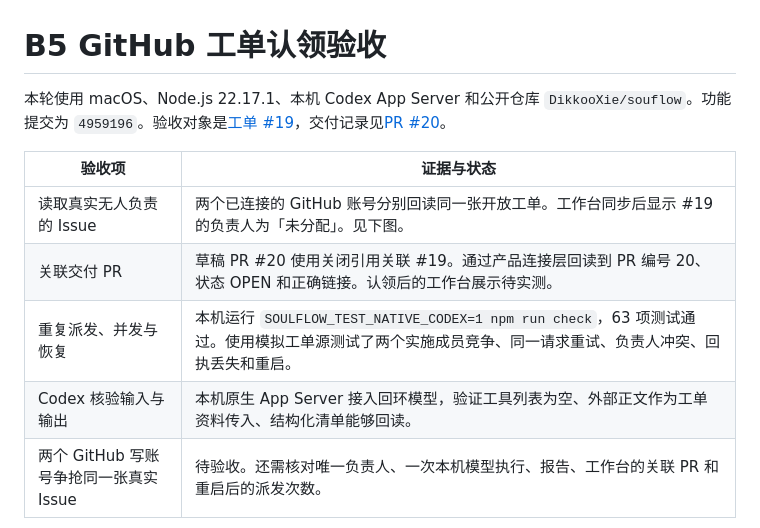
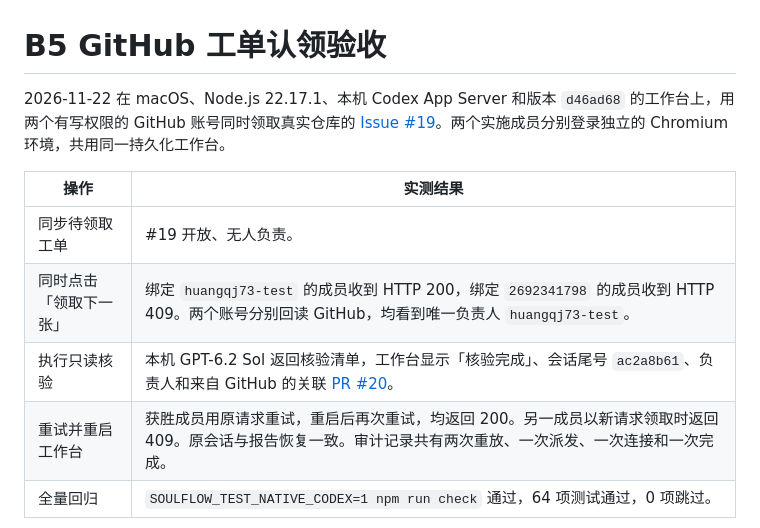
Before and after one commit to DikkooXie/souflow, a Markdown page: docs/acceptance/b5-github.md, the part around one of its changes. Rendered like a GitHub page.

```diff
--- a/docs/acceptance/b5-github.md
+++ b/docs/acceptance/b5-github.md
@@ -1,12 +1,12 @@
 # B5 GitHub 工单认领验收
 
-本轮使用 macOS、Node.js 22.17.1、本机 Codex App Server 和公开仓库 `DikkooXie/souflow`。功能提交为 `4959196`。验收对象是[工单 #19](https://github.com/DikkooXie/souflow/issues/19)，交付记录见[PR #20](https://github.com/DikkooXie/souflow/pull/20)。
+2026-11-22 在 macOS、Node.js 22.17.1、本机 Codex App Server 和版本 `d46ad68` 的工作台上，用两个有写权限的 GitHub 账号同时领取真实仓库的 [Issue #19](https://github.com/DikkooXie/souflow/issues/19)。两个实施成员分别登录独立的 Chromium 环境，共用同一持久化工作台。
 
-| 验收项 | 证据与状态 |
+| 操作 | 实测结果 |
 | --- | --- |
-| 读取真实无人负责的 Issue | 两个已连接的 GitHub 账号分别回读同一张开放工单。工作台同步后显示 #19 的负责人为「未分配」。见下图。 |
-| 关联交付 PR | 草稿 PR #20 使用关闭引用关联 #19。通过产品连接层回读到 PR 编号 20、状态 OPEN 和正确链接。认领后的工作台展示待实测。 |
-| 重复派发、并发与恢复 | 本机运行 `SOULFLOW_TEST_NATIVE_CODEX=1 npm run check`，63 项测试通过。使用模拟工单源测试了两个实施成员竞争、同一请求重试、负责人冲突、回执丢失和重启。 |
-| Codex 核验输入与输出 | 本机原生 App Server 接入回环模型，验证工具列表为空、外部正文作为工单资料传入、结构化清单能够回读。 |
-| 两个 GitHub 写账号争抢同一张真实 Issue | 待验收。还需核对唯一负责人、一次本机模型执行、报告、工作台的关联 PR 和重启后的派发次数。 |
+| 同步待领取工单 | #19 开放、无人负责。 |
+| 同时点击「领取下一张」 | 绑定 `huangqj73-test` 的成员收到 HTTP 200，绑定 `2692341798` 的成员收到 HTTP 409。两个账号分别回读 GitHub，均看到唯一负责人 `huangqj73-test`。 |
+| 执行只读核验 | 本机 GPT-6.2 Sol 返回核验清单，工作台显示「核验完成」、会话尾号 `ac2a8b61`、负责人和来自 GitHub 的关联 [PR #20](https://github.com/DikkooXie/souflow/pull/20)。 |
+| 重试并重启工作台 | 获胜成员用原请求重试，重启后再次重试，均返回 200。另一成员以新请求领取时返回 409。原会话与报告恢复一致。审计记录共有两次重放、一次派发、一次连接和一次完成。 |
+| 全量回归 | `SOULFLOW_TEST_NATIVE_CODEX=1 npm run check` 通过，64 项测试通过，0 项跳过。 |
 
```
Also changed, not shown: other parts of docs/acceptance/b5-github.md (+7 -1 lines), README.md (+2 -1 lines), docs/acceptance/b5/01-unassigned.png, docs/acceptance/b5/02-contention.png (added), docs/acceptance/b5/03-completed.png (added).
